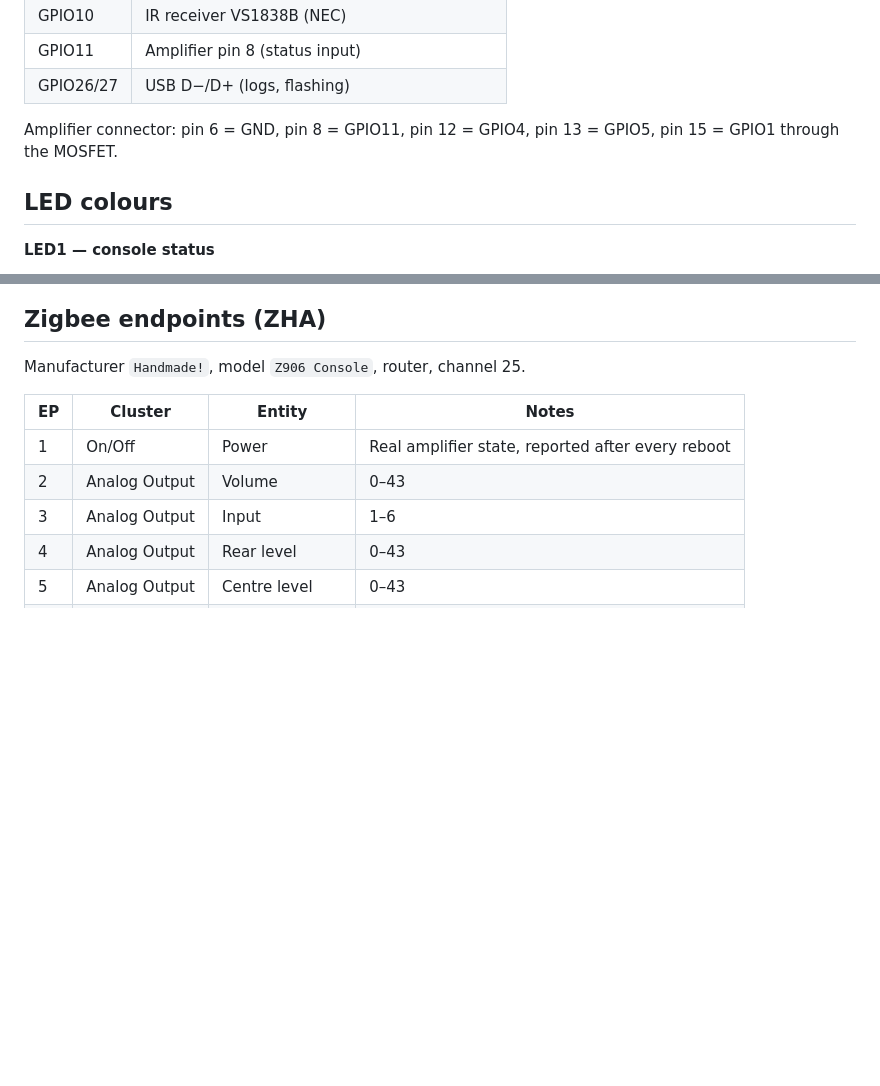
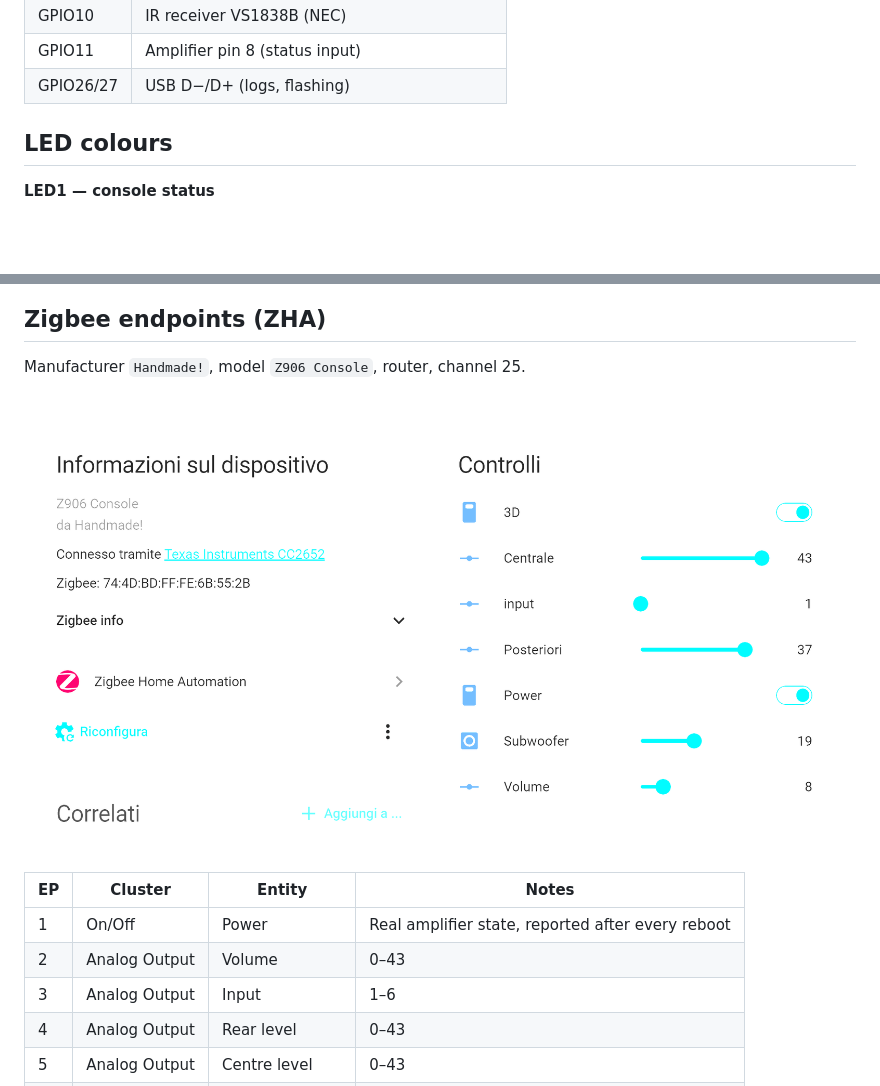
Before and after one commit to scavenrage/Logitech-Z906-Zigbee-Console, a Markdown page: README.md, 2 parts joined by grey strips. Drawn GitHub-style; pictures changed too: HA.png (added); blank space fills up the shorter version.

```diff
--- a/README.md
+++ b/README.md
@@ -53,8 +103,6 @@ Connectors: a 5-pin connector for the cable to the amplifier and a 4-pin connect
 | GPIO11 | Amplifier pin 8 (status input) |
 | GPIO26/27 | USB D−/D+ (logs, flashing) |
 
-Amplifier connector: pin 6 = GND, pin 8 = GPIO11, pin 12 = GPIO4, pin 13 = GPIO5,
-pin 15 = GPIO1 through the MOSFET.
 
 ## LED colours
 
@@ -80,6 +128,8 @@ The bar is off when the amplifier is in standby (and at volume 0, e.g. when mute
 ## Zigbee endpoints (ZHA)
 
 Manufacturer `Handmade!`, model `Z906 Console`, router, channel 25.
+
+![Home Assistant device page](HA.png)
 
 | EP | Cluster | Entity | Notes |
 |---|---|---|---|
```
Also changed, not shown: other parts of README.md (+52 -2 lines).
